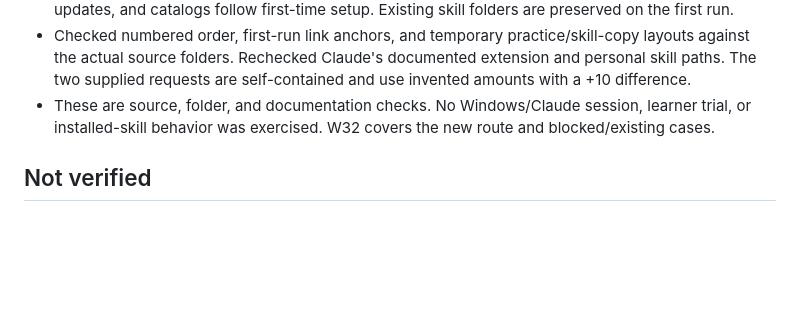
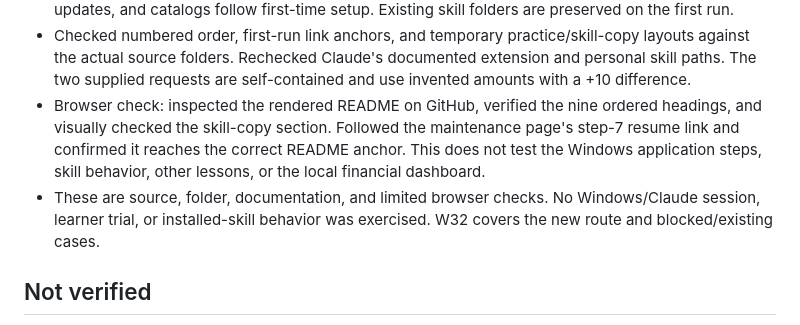
Before and after one commit to jasonjeske/vscode-claude-code, a Markdown page: docs/TOOLKIT-VALIDATION.md, the part around the change. GitHub-like rendering; blank space fills up the shorter version.

Commit message:
Record the rendered README and navigation checks

```diff
--- a/docs/TOOLKIT-VALIDATION.md
+++ b/docs/TOOLKIT-VALIDATION.md
@@ -110,7 +110,11 @@ The displayed calculation logic did not need changing.
 - Checked numbered order, first-run link anchors, and temporary practice/skill-copy layouts against
   the actual source folders. Rechecked Claude's documented extension and personal skill paths.
   The two supplied requests are self-contained and use invented amounts with a +10 difference.
-- These are source, folder, and documentation checks. No Windows/Claude session, learner trial,
+- Browser check: inspected the rendered README on GitHub, verified the nine ordered headings,
+  and visually checked the skill-copy section. Followed the maintenance page's step-7 resume link
+  and confirmed it reaches the correct README anchor. This does not test the Windows application
+  steps, skill behavior, other lessons, or the local financial dashboard.
+- These are source, folder, documentation, and limited browser checks. No Windows/Claude session, learner trial,
   or installed-skill behavior was exercised. W32 covers the new route and blocked/existing cases.
 
 ## Not verified
```
